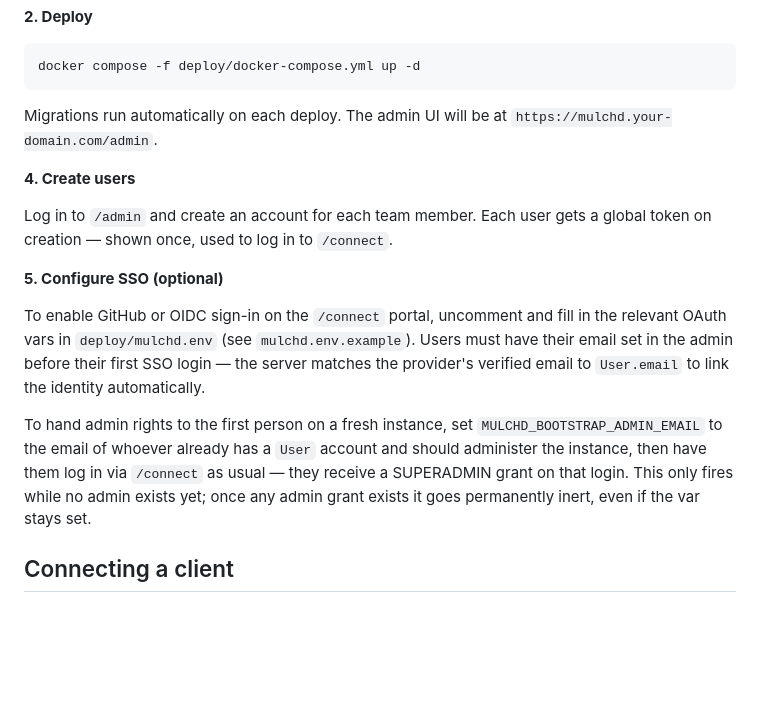
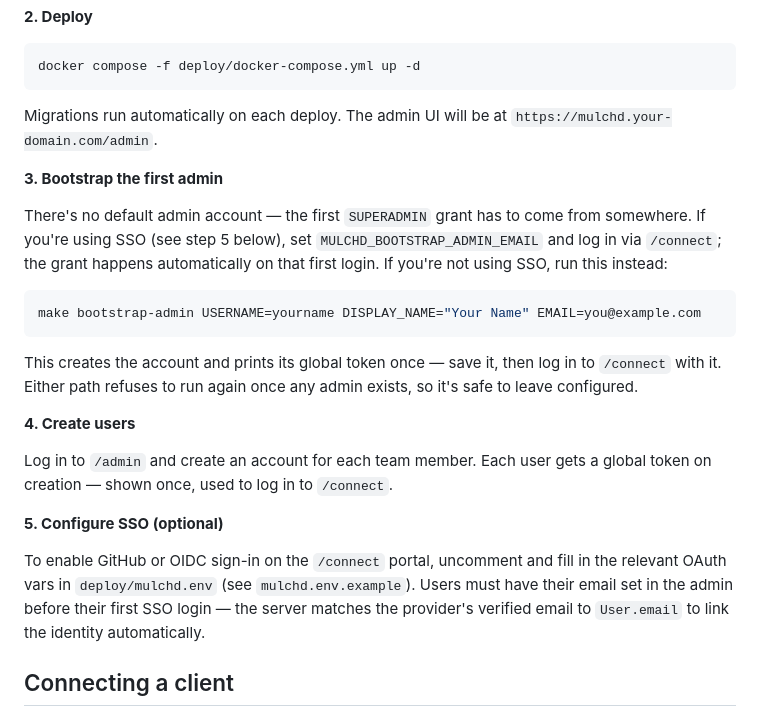
Before and after one commit to ChacheGS/mulchd, a Markdown page: README.md, the part around the change. Rendered like a GitHub page; blank space fills up the shorter version.

Commit message:
docs: document CLI bootstrap fallback for non-OAuth deployments

````diff
--- a/README.md
+++ b/README.md
@@ -67,6 +67,16 @@ docker compose -f deploy/docker-compose.yml up -d
 
 Migrations run automatically on each deploy. The admin UI will be at `https://mulchd.your-domain.com/admin`.
 
+**3. Bootstrap the first admin**
+
+There's no default admin account — the first `SUPERADMIN` grant has to come from somewhere. If you're using SSO (see step 5 below), set `MULCHD_BOOTSTRAP_ADMIN_EMAIL` and log in via `/connect`; the grant happens automatically on that first login. If you're not using SSO, run this instead:
+
+```bash
+make bootstrap-admin USERNAME=yourname DISPLAY_NAME="Your Name" EMAIL=you@example.com
+```
+
+This creates the account and prints its global token once — save it, then log in to `/connect` with it. Either path refuses to run again once any admin exists, so it's safe to leave configured.
+
 **4. Create users**
 
 Log in to `/admin` and create an account for each team member. Each user gets a global token on creation — shown once, used to log in to `/connect`.
@@ -74,8 +84,6 @@ Log in to `/admin` and create an account for each team member. Each user gets a
 **5. Configure SSO (optional)**
 
 To enable GitHub or OIDC sign-in on the `/connect` portal, uncomment and fill in the relevant OAuth vars in `deploy/mulchd.env` (see `mulchd.env.example`). Users must have their email set in the admin before their first SSO login — the server matches the provider's verified email to `User.email` to link the identity automatically.
-
-To hand admin rights to the first person on a fresh instance, set `MULCHD_BOOTSTRAP_ADMIN_EMAIL` to the email of whoever already has a `User` account and should administer the instance, then have them log in via `/connect` as usual — they receive a SUPERADMIN grant on that login. This only fires while no admin exists yet; once any admin grant exists it goes permanently inert, even if the var stays set.
 
 ## Connecting a client
 
````
